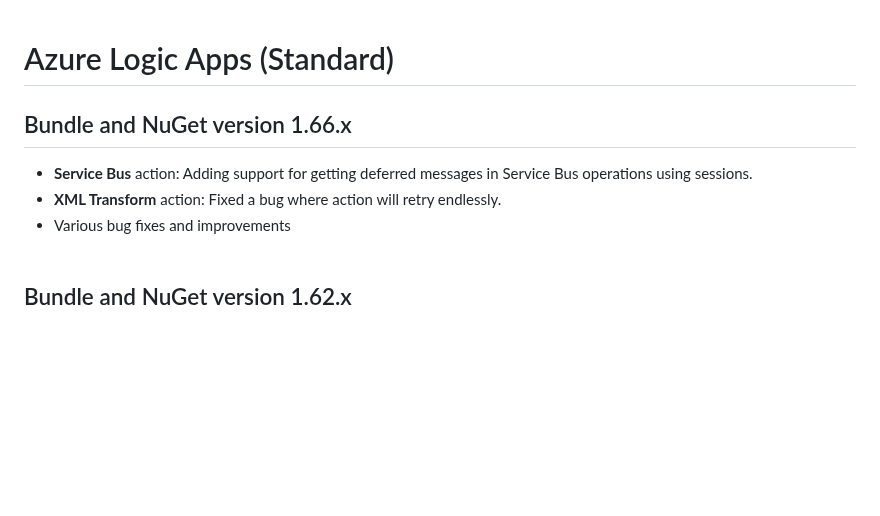
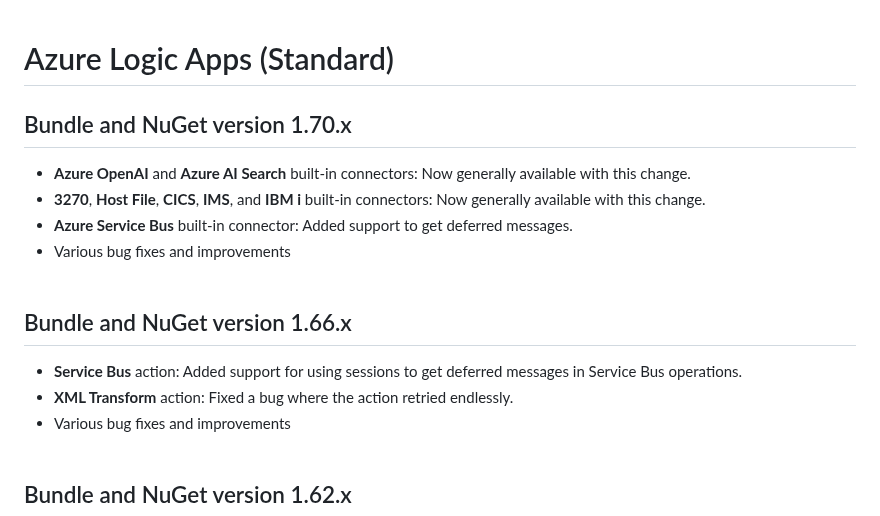
Before and after one commit to Azure/logicapps, a Markdown page: CHANGELOG.md, the part around the change. Rendered like a GitHub page; blank space fills up the shorter version.

```diff
--- a/CHANGELOG.md
+++ b/CHANGELOG.md
@@ -1,8 +1,16 @@
 # Azure Logic Apps (Standard)
 
+## Bundle and NuGet version 1.70.x
+
+- **Azure OpenAI** and **Azure AI Search** built-in connectors: Now generally available with this change.
+- **3270**, **Host File**, **CICS**, **IMS**, and **IBM i** built-in connectors: Now generally available with this change.
+- **Azure Service Bus** built-in connector: Added support to get deferred messages.
+- Various bug fixes and improvements
+<br><br>
+
 ## Bundle and NuGet version 1.66.x
-- **Service Bus** action: Adding support for getting deferred messages in Service Bus operations using sessions.
-- **XML Transform** action: Fixed a bug where action will retry endlessly.
+- **Service Bus** action: Added support for using sessions to get deferred messages in Service Bus operations.
+- **XML Transform** action: Fixed a bug where the action retried endlessly.
 - Various bug fixes and improvements
 <br><br>
 
```
